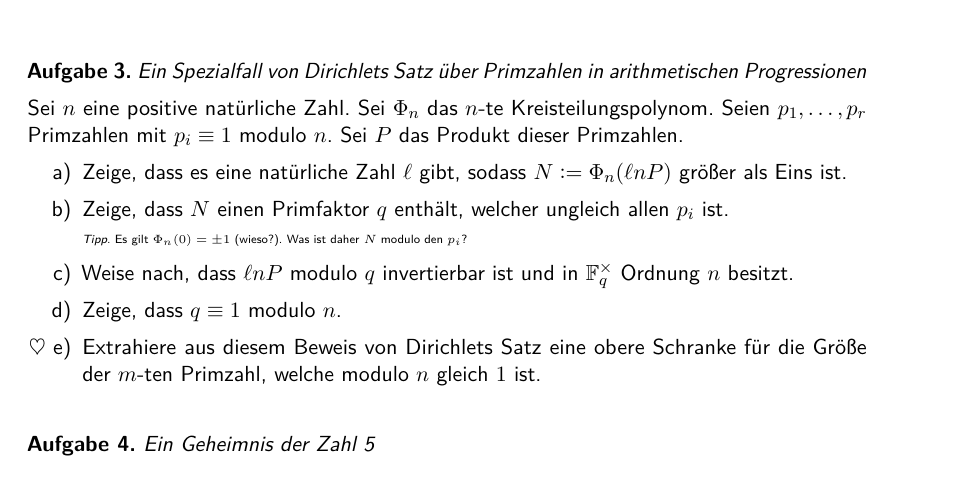
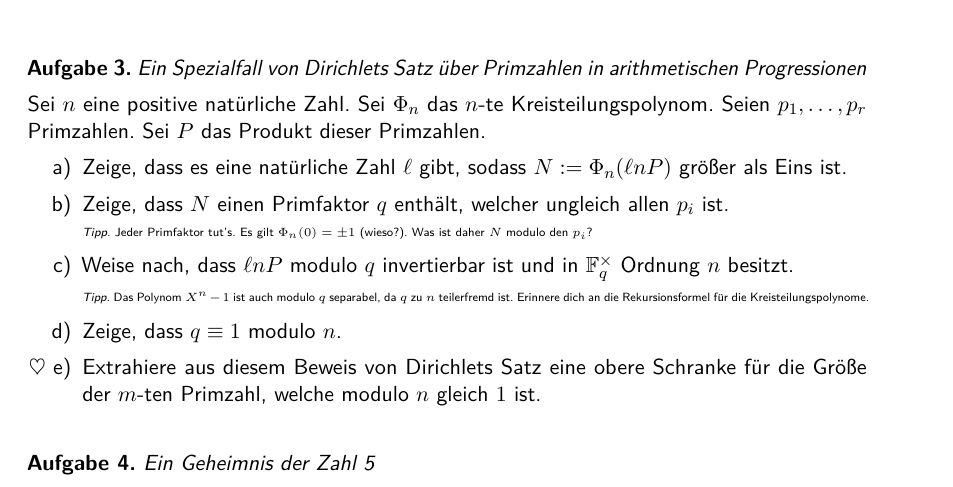
Before and after one commit to iblech/algebraische-zahlentheorie, a LaTeX problem sheet (uebung09.tex): part of the page, cut so that both start at the same text. Compiled offline with pdfLaTeX.

Commit message:
Verbesserter Tipp (danke an Mirjam!)

```diff
--- a/uebung09.tex
+++ b/uebung09.tex
@@ -43,18 +43,22 @@ Sei~$\qqq \defeq \PPP \cap \O_{Z_\PPP}$. Zeige~$\kappa(\rrr) = \kappa(\PPP)$ und
 \begin{aufgabe}{Ein Spezialfall von Dirichlets Satz über Primzahlen in arithmetischen
 Progressionen}
 Sei~$n$ eine positive natürliche Zahl. Sei~$\Phi_n$ das~$n$-te
-Kreisteilungspolynom. Seien~$p_1,\ldots,p_r$ Primzahlen
-mit~$p_i \equiv 1$ modulo~$n$. Sei~$P$ das Produkt dieser Primzahlen.
+Kreisteilungspolynom. Seien~$p_1,\ldots,p_r$ Primzahlen.
+Sei~$P$ das Produkt dieser Primzahlen.
 \begin{enumerate}
 \item Zeige, dass es eine natürliche Zahl~$\ell$ gibt, sodass~$N \defeq
 \Phi_n(\ell n P)$ größer als Eins ist.
 \item Zeige, dass~$N$ einen Primfaktor~$q$ enthält, welcher ungleich
 allen~$p_i$ ist.
 
-{\tiny\emph{Tipp}. Es gilt~$\Phi_n(0) = \pm1$ (wieso?). Was ist daher~$N$
+{\tiny\emph{Tipp.} Jeder Primfaktor tut's. Es gilt~$\Phi_n(0) = \pm1$ (wieso?). Was ist daher~$N$
 modulo den~$p_i$?\par}
 \item Weise nach, dass~$\ell n P$ modulo~$q$ invertierbar ist und in~$\FF_q^\times$
 Ordnung~$n$ besitzt.
+
+{\tiny\emph{Tipp.} Das Polynom~$X^n - 1$ ist auch modulo~$q$ separabel, da~$q$
+zu~$n$ teilerfremd ist. Erinnere dich an die Rekursionsformel für die
+Kreisteilungspolynome.\par}
 \item Zeige, dass~$q \equiv 1$ modulo~$n$.
 \item[$\heartsuit$ e)] Extrahiere aus diesem Beweis von Dirichlets Satz eine
 obere Schranke für die Größe der~$m$-ten Primzahl, welche modulo~$n$ gleich~$1$
```
Also changed, not shown: uebung09.pdf.
